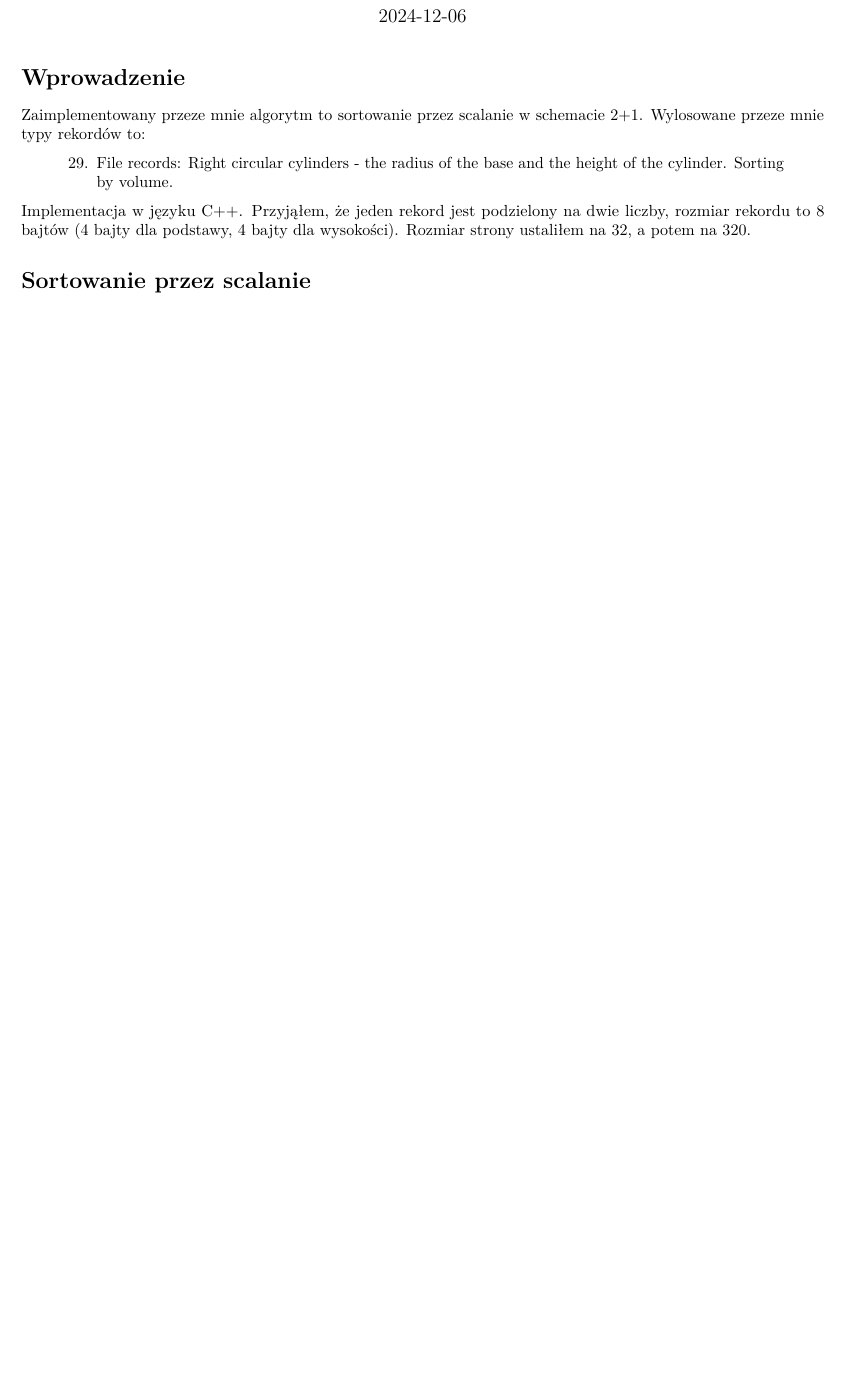
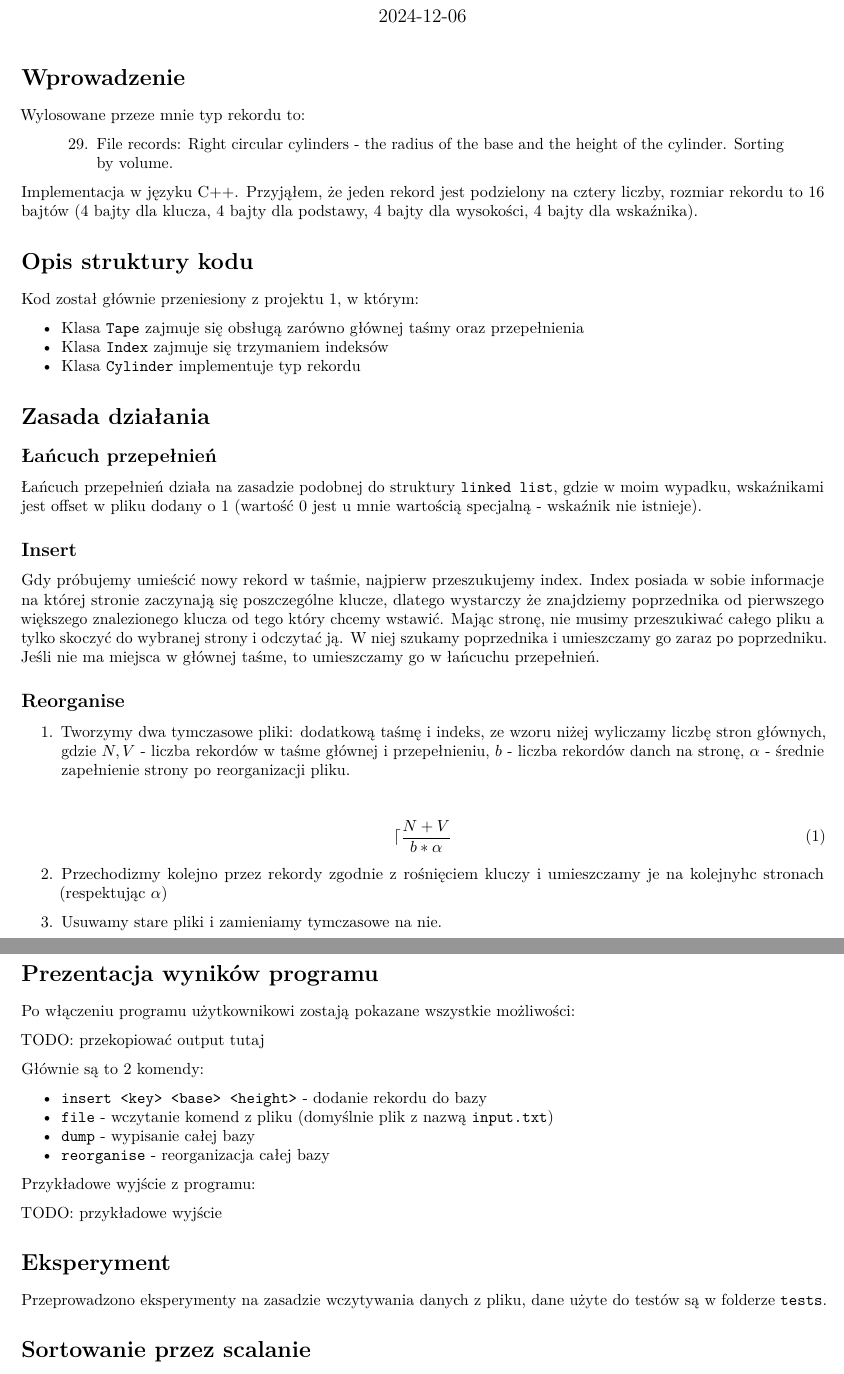
Before and after one commit to SebSK3/sbd2, an R Markdown document (report/sbd1.rmd): part of page 1 of 6 before the commit and two parts of pages 1 and 2 of 7 after it, the two joined at a grey line, cut so that both start at the same text, the shorter picture padded with empty space. Rendered offline with R 4.5, knitr and Pandoc, then LaTeX, with nearby package versions.

Commit message:
first iteration of report

```diff
--- a/report/sbd1.rmd
+++ b/report/sbd1.rmd
@@ -20,14 +20,80 @@ knitr::opts_chunk$set(fig.pos = "!H", out.extra = "")
 \renewcommand{\figurename}{Rys.}
 
 # Wprowadzenie
-Zaimplementowany przeze mnie algorytm to sortowanie przez scalanie w schemacie 2+1.
-Wylosowane przeze mnie typy rekordów to:
+Wylosowane przeze mnie typ rekordu to:
 
 >  29. File records: Right circular cylinders - the radius of the base and the
 >  height of the cylinder. Sorting by volume.
 
-Implementacja w języku C++. Przyjąłem, że jeden rekord jest podzielony na dwie liczby, rozmiar rekordu
-to 8 bajtów (4 bajty dla podstawy, 4 bajty dla wysokości). Rozmiar strony ustaliłem na 32, a potem na 320.
+Implementacja w języku C++. Przyjąłem, że jeden rekord jest podzielony na cztery liczby, rozmiar rekordu
+to 16 bajtów (4 bajty dla klucza, 4 bajty dla podstawy, 4 bajty dla wysokości,
+4 bajty dla wskaźnika).
+
+# Opis struktury kodu
+
+Kod został głównie przeniesiony z projektu 1, w którym:
+
+- Klasa `Tape` zajmuje się obsługą zarówno głównej taśmy oraz przepełnienia
+- Klasa `Index` zajmuje się trzymaniem indeksów
+- Klasa `Cylinder` implementuje typ rekordu
+
+# Zasada działania
+
+## Łańcuch przepełnień
+
+Łańcuch przepełnień działa na zasadzie podobnej do struktury `linked list`,
+gdzie w moim wypadku, wskaźnikami jest offset w pliku dodany o 1
+(wartość 0 jest u mnie wartością specjalną - wskaźnik nie istnieje).
+
+## Insert
+
+Gdy próbujemy umieścić nowy rekord w taśmie, najpierw przeszukujemy index.
+Index posiada w sobie informacje na której stronie zaczynają się
+poszczególne klucze, dlatego wystarczy że znajdziemy poprzednika od
+pierwszego większego znalezionego klucza od tego który chcemy wstawić.
+Mając stronę, nie musimy przeszukiwać całego pliku a tylko skoczyć do wybranej
+strony i odczytać ją. W niej szukamy poprzednika i umieszczamy go zaraz
+po poprzedniku. Jeśli nie ma miejsca w głównej taśme, to umieszczamy
+go w łańcuchu przepełnień.
+
+## Reorganise
+
+1. Tworzymy dwa tymczasowe pliki: dodatkową taśmę i indeks, ze wzoru niżej
+wyliczamy liczbę stron głównych, gdzie $N,V$ - liczba rekordów w taśme głównej
+i przepełnieniu, $b$ - liczba rekordów danch na stronę, $\alpha$ - średnie
+zapełnienie strony po reorganizacji pliku.
+
+\begin{align}
+\lceil \frac{N+V}{b* \alpha }
+\end{align}
+
+2. Przechodizmy kolejno przez rekordy zgodnie z rośnięciem kluczy i umieszczamy
+je na kolejnyhc stronach (respektując $\alpha$)
+
+3. Usuwamy stare pliki i zamieniamy tymczasowe na nie.
+
+
+# Prezentacja wyników programu
+
+Po włączeniu programu użytkownikowi zostają pokazane wszystkie możliwości:
+
+TODO: przekopiować output tutaj
+
+Głównie są to 2 komendy:
+
+- `insert <key> <base> <height>` - dodanie rekordu do bazy
+- `file` - wczytanie komend z pliku (domyślnie plik z nazwą `input.txt`)
+- `dump` - wypisanie całej bazy
+- `reorganise` - reorganizacja całej bazy
+
+Przykładowe wyjście z programu:
+
+TODO: przykładowe wyjście
+
+# Eksperyment
+
+Przeprowadzono eksperymenty na zasadzie wczytywania danych z pliku,
+dane użyte do testów są w folderze `tests`.
 
 # Sortowanie przez scalanie
 
```
